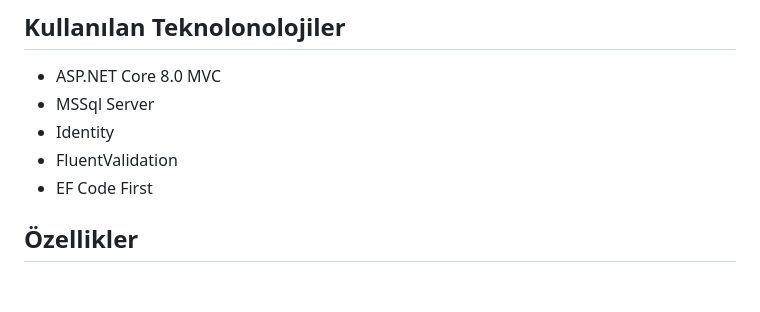
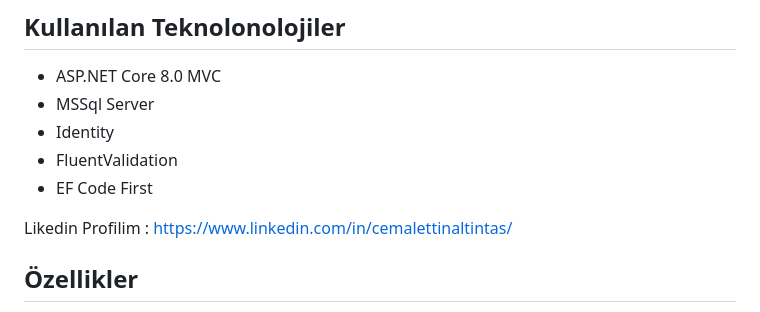
Before and after one commit to cemalettinaltintas/MyAcademyOneMusic, a Markdown page: README.md, the part around the change. GitHub-like rendering; blank space fills up the shorter version.

```diff
--- a/README.md
+++ b/README.md
@@ -8,6 +8,8 @@ M&Y Yazılım Eğitim Danışmaklık bünyesindeki Full Stack .Net Develeloper B
 - Identity
 - FluentValidation
 - EF Code First
+
+Likedin Profilim : https://www.linkedin.com/in/cemalettinaltintas/
 
 ## Özellikler
 - N Kaatmanlı Mimari
```
